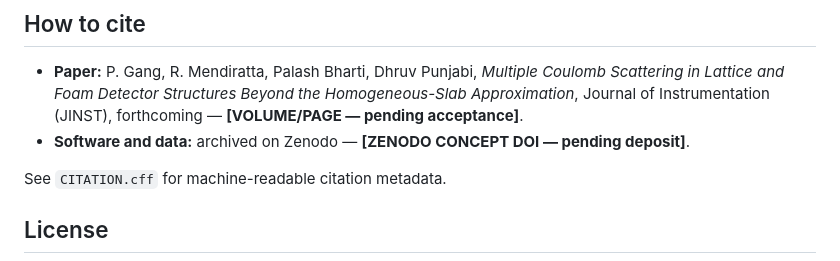
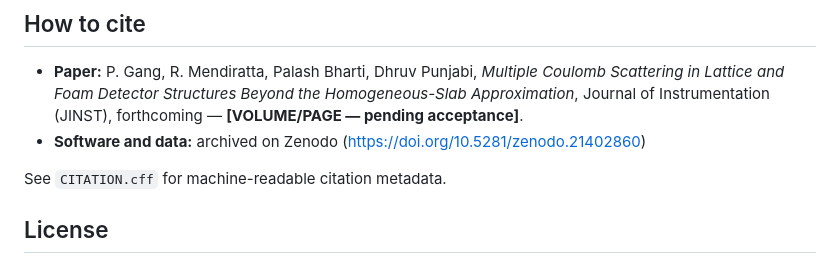
Before and after one commit to pa1aash/mcs-detector, a Markdown page: README.md, the part around the change. Rendered like a GitHub page.

Commit message:
Fix Zenodo link in README
Updated Zenodo link for software and data archive.

```diff
--- a/README.md
+++ b/README.md
@@ -131,7 +131,7 @@ Exact pins from `environment.yml` (conda-forge):
 - **Paper:** P. Gang, R. Mendiratta, Palash Bharti, Dhruv Punjabi, *Multiple Coulomb Scattering in
   Lattice and Foam Detector Structures Beyond the Homogeneous-Slab Approximation*, Journal of
   Instrumentation (JINST), forthcoming — **[VOLUME/PAGE — pending acceptance]**.
-- **Software and data:** archived on Zenodo — **[ZENODO CONCEPT DOI — pending deposit]**.
+- **Software and data:** archived on Zenodo (https://doi.org/10.5281/zenodo.21402860)
 
 See `CITATION.cff` for machine-readable citation metadata.
 
```
